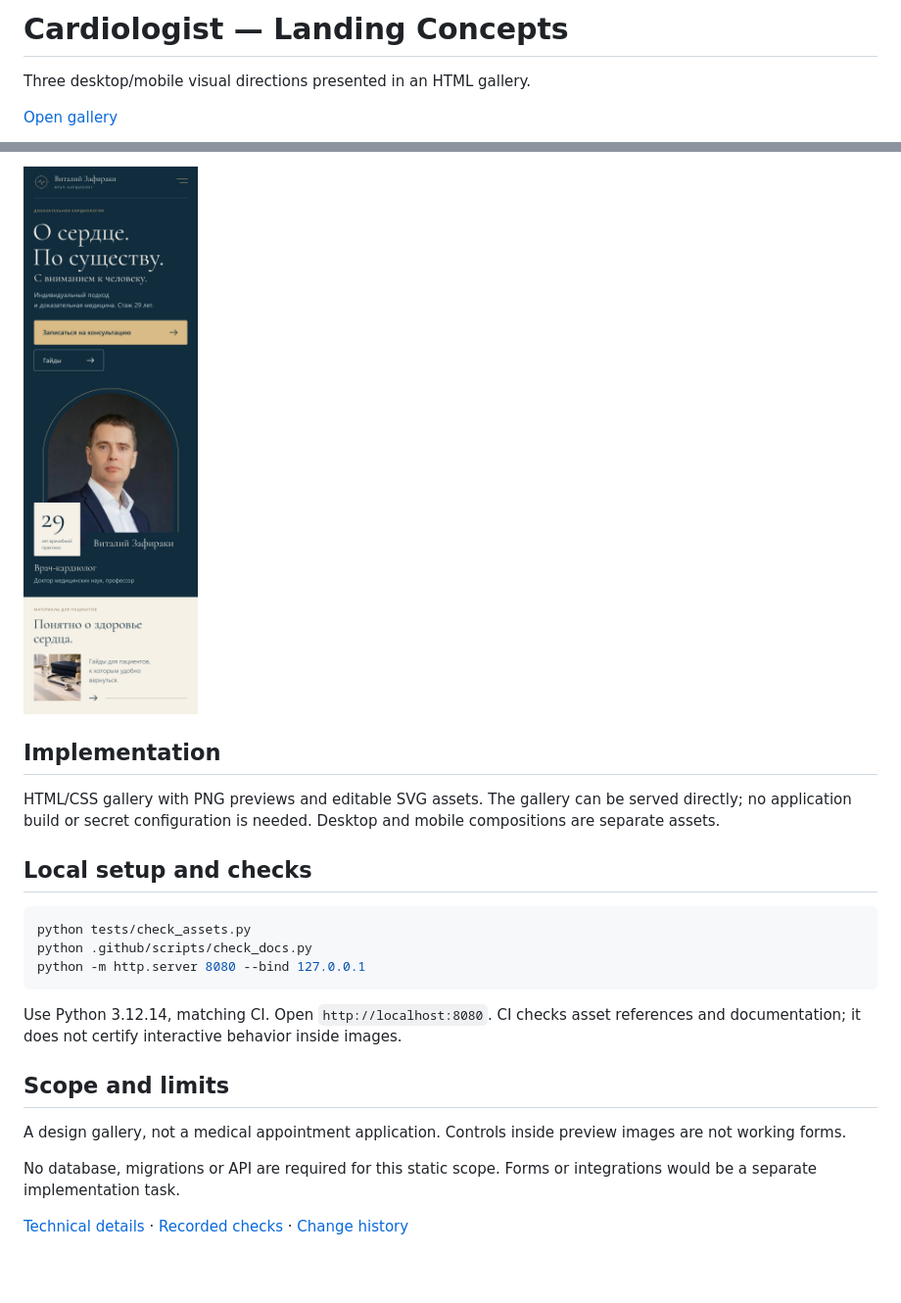
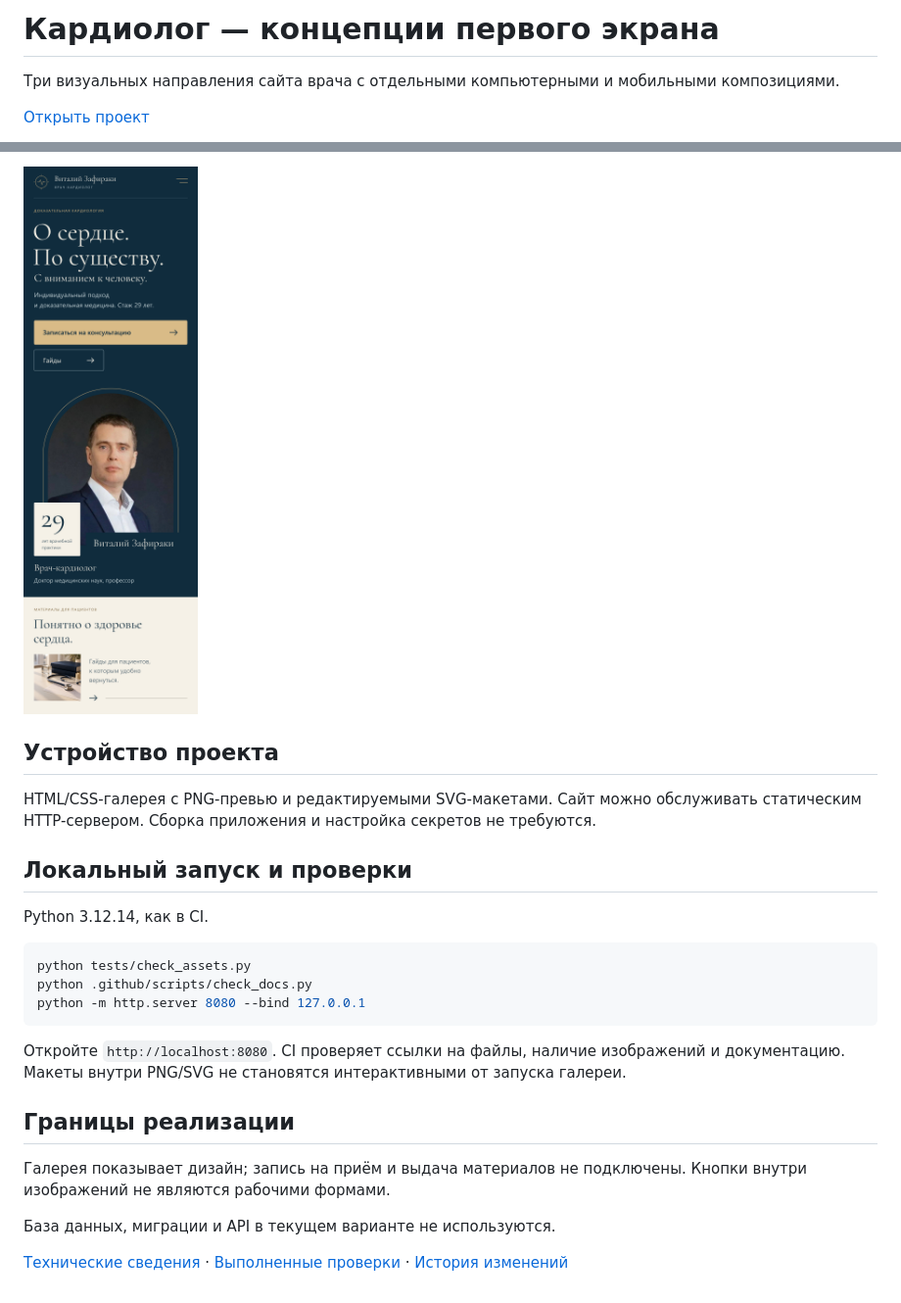
Before and after one commit to memorim/cardiologist-landing-designs, a Markdown page: README.md, 2 parts joined by grey strips. Shown at 98% size. GitHub-like rendering; blank space fills up the shorter version.

Commit message:
Localize project documentation and refresh visual assets

````diff
--- a/README.md
+++ b/README.md
@@ -1,6 +1,6 @@
-# Cardiologist — Landing Concepts
+# Кардиолог — концепции первого экрана
 
-Three desktop/mobile visual directions presented in an HTML gallery.
+Три визуальных направления сайта врача с отдельными компьютерными и мобильными композициями.
 
-[Open gallery](https://memorim.github.io/cardiologist-landing-designs/)
+[Открыть проект](https://memorim.github.io/cardiologist-landing-designs/)
 
@@ -10,9 +10,11 @@ Three desktop/mobile visual directions presented in an HTML gallery.
 
-## Implementation
+## Устройство проекта
 
-HTML/CSS gallery with PNG previews and editable SVG assets. The gallery can be served directly; no application build or secret configuration is needed. Desktop and mobile compositions are separate assets.
+HTML/CSS-галерея с PNG-превью и редактируемыми SVG-макетами. Сайт можно обслуживать статическим HTTP-сервером. Сборка приложения и настройка секретов не требуются.
 
-## Local setup and checks
+## Локальный запуск и проверки
+
+Python 3.12.14, как в CI.
 
 ```bash
 python tests/check_assets.py
@@ -20,12 +22,12 @@ python .github/scripts/check_docs.py
 python -m http.server 8080 --bind 127.0.0.1
 ```
 
-Use Python 3.12.14, matching CI. Open `http://localhost:8080`. CI checks asset references and documentation; it does not certify interactive behavior inside images.
+Откройте `http://localhost:8080`. CI проверяет ссылки на файлы, наличие изображений и документацию. Макеты внутри PNG/SVG не становятся интерактивными от запуска галереи.
 
-## Scope and limits
+## Границы реализации
 
-A design gallery, not a medical appointment application. Controls inside preview images are not working forms.
+Галерея показывает дизайн; запись на приём и выдача материалов не подключены. Кнопки внутри изображений не являются рабочими формами.
 
-No database, migrations or API are required for this static scope. Forms or integrations would be a separate implementation task.
+База данных, миграции и API в текущем варианте не используются.
 
-[Technical details](docs/TECHNICAL.md) · [Recorded checks](docs/VERIFICATION.md) · [Change history](CHANGELOG.md)
+[Технические сведения](docs/TECHNICAL.md) · [Выполненные проверки](docs/VERIFICATION.md) · [История изменений](CHANGELOG.md)
````
Also changed, not shown: other parts of README.md (+2 -2 lines), docs/demo.gif, docs/desktop.png, docs/mobile.png, docs/step-1.png (added), docs/step-2.png (added), 2 other files.
